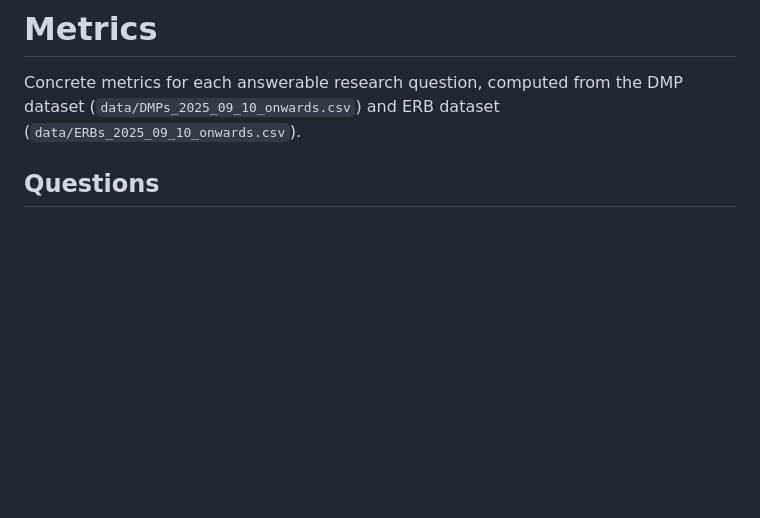
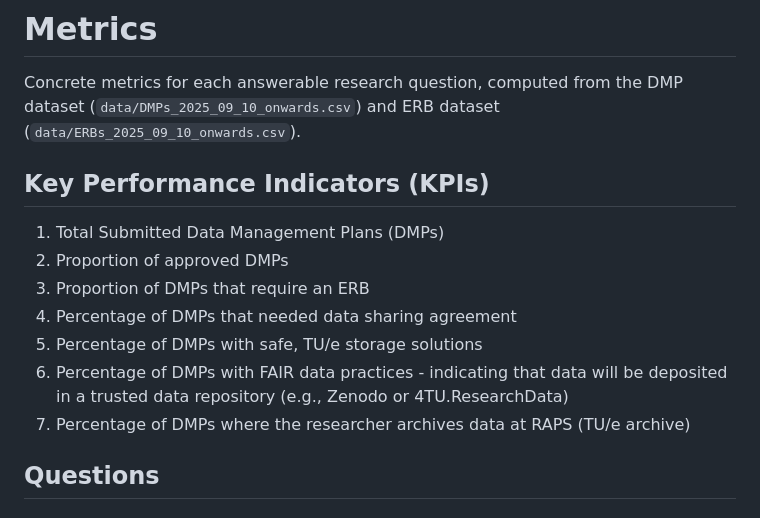
Before and after one commit to tue-datastewards/rdm-dash, a Markdown page: metrics.md, the part around the change. Drawn GitHub-style; blank space fills up the shorter version.

Commit message:
feat(metrics.md): update KPIs in

```diff
--- a/metrics.md
+++ b/metrics.md
@@ -3,6 +3,16 @@
 Concrete metrics for each answerable research question, computed from the
 DMP dataset (`data/DMPs_2025_09_10_onwards.csv`) and ERB dataset
 (`data/ERBs_2025_09_10_onwards.csv`).
+
+## Key Performance Indicators (KPIs)
+
+1. Total Submitted Data Management Plans (DMPs)
+2. Proportion of approved DMPs
+3. Proportion of DMPs that require an ERB
+4. Percentage of DMPs that needed data sharing agreement
+5. Percentage of DMPs with safe, TU/e storage solutions
+6. Percentage of DMPs with FAIR data practices - indicating that data will be deposited in a trusted data repository (e.g., Zenodo or 4TU.ResearchData)
+7. Percentage of DMPs where the researcher archives data at RAPS (TU/e archive)
 
 ## Questions
 
```
